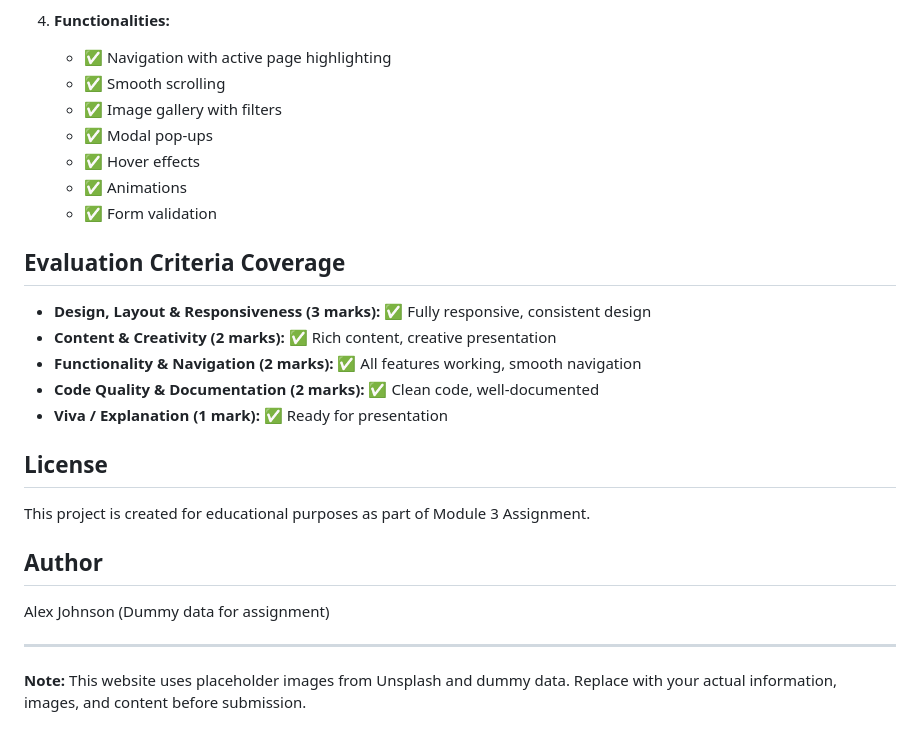
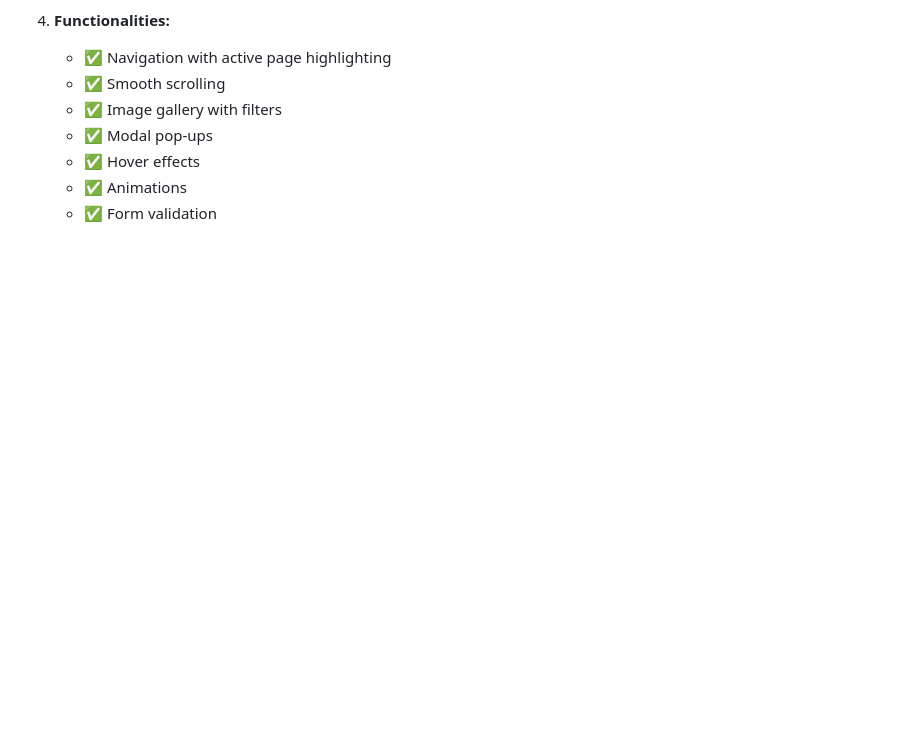
Before and after one commit to katefargose/my-portfolio, a Markdown page: README.md, the part around the change. Drawn GitHub-style; blank space fills up the shorter version.

Commit message:
Clean up README by removing unnecessary sections
Removed evaluation criteria, license, and author sections from README.

```diff
--- a/README.md
+++ b/README.md
@@ -206,23 +206,3 @@ Edit CSS variables in `styles.css`:
    - ✅ Hover effects
    - ✅ Animations
    - ✅ Form validation
-
-## Evaluation Criteria Coverage
-
-- **Design, Layout & Responsiveness (3 marks):** ✅ Fully responsive, consistent design
-- **Content & Creativity (2 marks):** ✅ Rich content, creative presentation
-- **Functionality & Navigation (2 marks):** ✅ All features working, smooth navigation
-- **Code Quality & Documentation (2 marks):** ✅ Clean code, well-documented
-- **Viva / Explanation (1 mark):** ✅ Ready for presentation
-
-## License
-
-This project is created for educational purposes as part of Module 3 Assignment.
-
-## Author
-
-Alex Johnson (Dummy data for assignment)
-
----
-
-**Note:** This website uses placeholder images from Unsplash and dummy data. Replace with your actual information, images, and content before submission.
```
